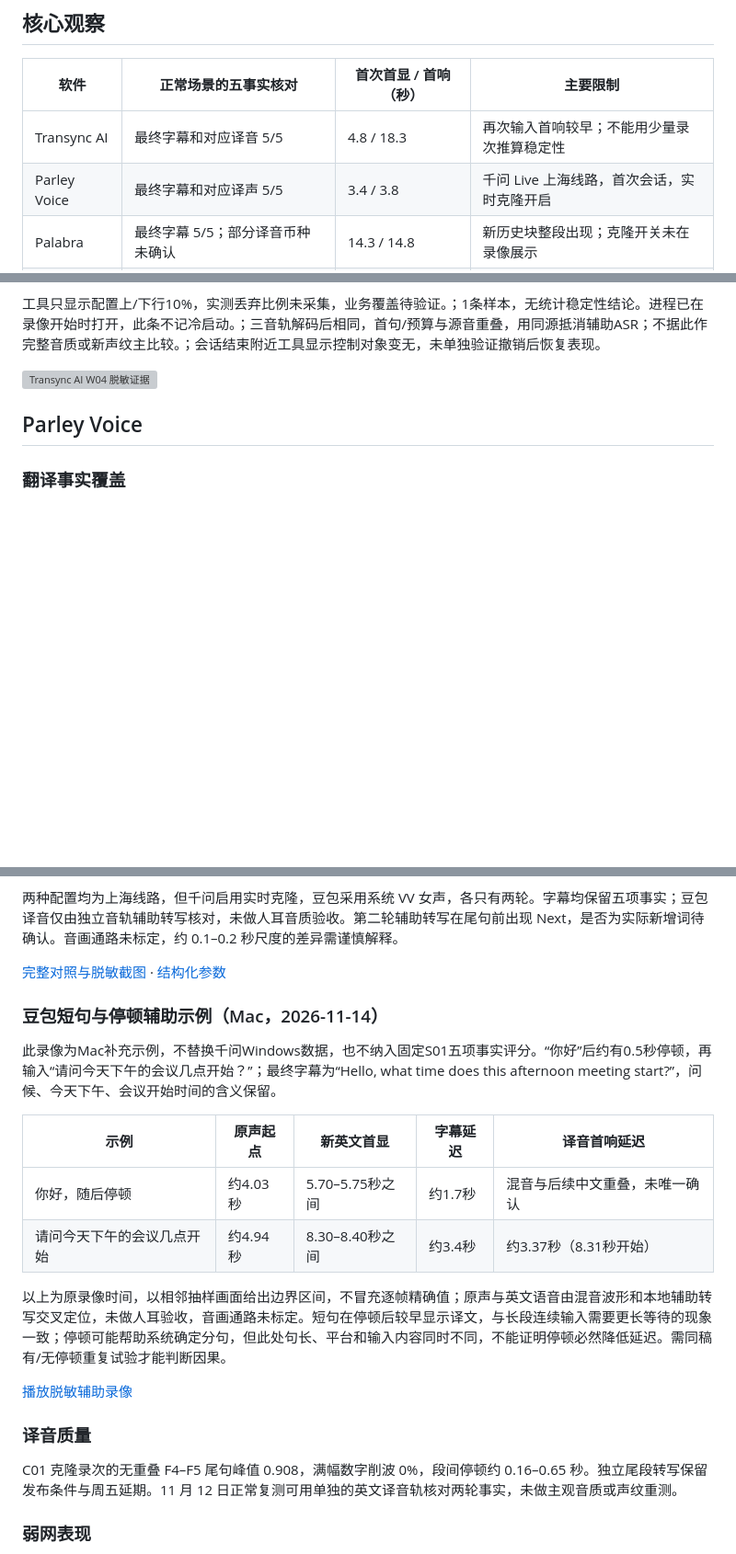
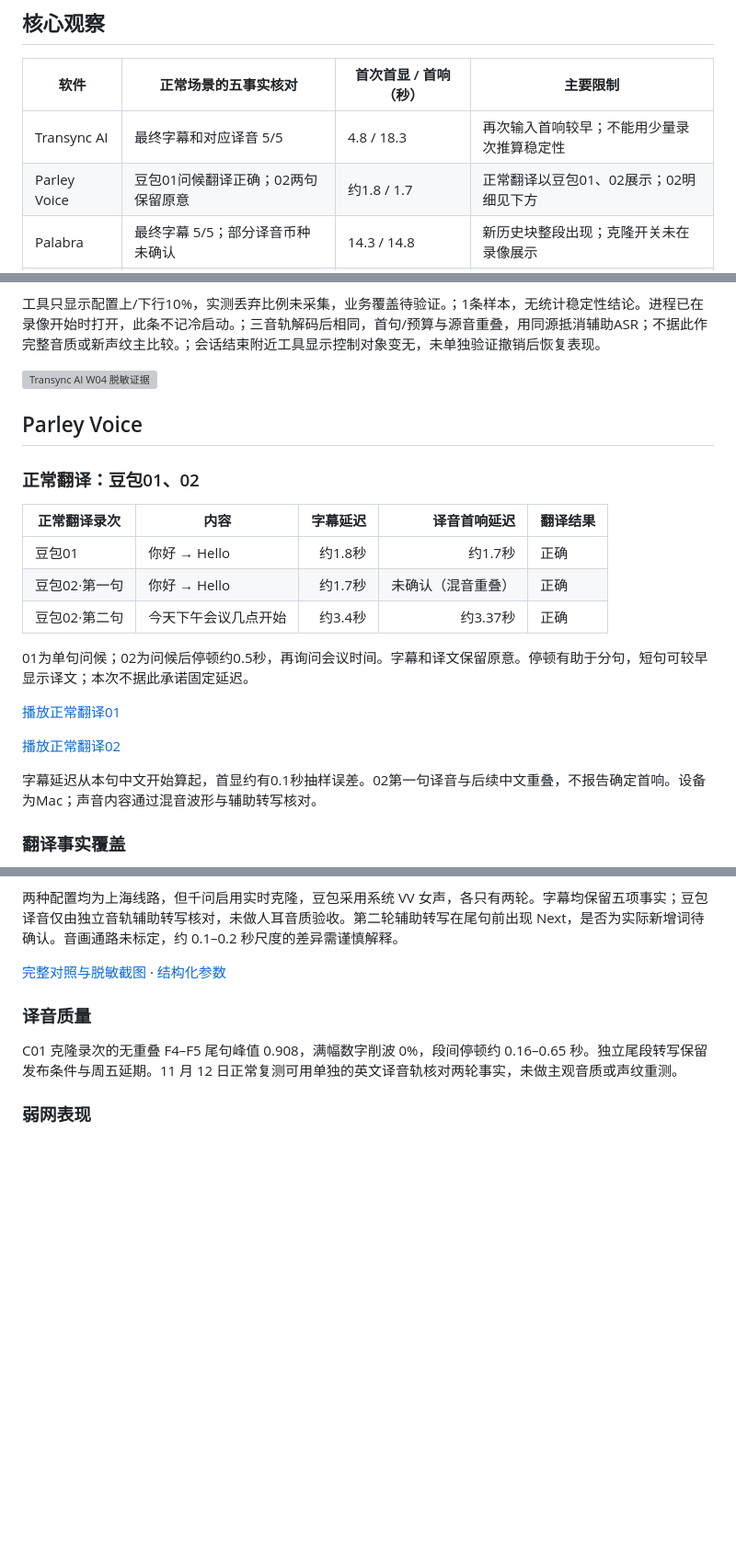
Before and after one commit to ElmerElla/simultaneous-translation-benchmark, a Markdown page: docs/report.md, 3 parts joined by grey strips. Shown at 92% size. Rendered like a GitHub page; blank space fills up the shorter version; grey boxes are pictures that could not be loaded.

```diff
--- a/docs/report.md
+++ b/docs/report.md
@@ -33,7 +33,7 @@ S01：请在下周二上午十点前确认测试结果，预算上限是三万
 | 软件 | 正常场景的五事实核对 | 首次首显 / 首响（秒） | 主要限制 |
 | --- | --- | --- | --- |
 | Transync AI | 最终字幕和对应译音 5/5 | 4.8 / 18.3 | 再次输入首响较早；不能用少量录次推算稳定性 |
-| Parley Voice | 最终字幕和对应译声 5/5 | 3.4 / 3.8 | 千问 Live 上海线路，首次会话，实时克隆开启 |
+| Parley Voice | 豆包01问候翻译正确；02两句保留原意 | 约1.8 / 1.7 | 正常翻译以豆包01、02展示；02明细见下方 |
 | Palabra | 最终字幕 5/5；部分译音币种未确认 | 14.3 / 14.8 | 新历史块整段出现；克隆开关未在录像展示 |
 | Maestra Live | 最终字幕及对应独立译音 5/5 | 3.7 / 16.0 | 首显常是未完成的中间稿 |
 | JotMe | 正常和 100ms 录次 3/5，金额错误 | 3.9 / 5.1 | 单独 10% 录次 5/5，不能归因为丢包改善 |
@@ -146,6 +146,23 @@ OBS录像离线观测；下列均从S01最早声学活动起算，顺序为“
 
 ## Parley Voice
 
+### 正常翻译：豆包01、02
+
+| 正常翻译录次 | 内容 | 字幕延迟 | 译音首响延迟 | 翻译结果 |
+| --- | --- | ---: | ---: | --- |
+| 豆包01 | 你好 → Hello | 约1.8秒 | 约1.7秒 | 正确 |
+| 豆包02·第一句 | 你好 → Hello | 约1.7秒 | 未确认（混音重叠） | 正确 |
+| 豆包02·第二句 | 今天下午会议几点开始 | 约3.4秒 | 约3.37秒 | 正确 |
+
+01为单句问候；02为问候后停顿约0.5秒，再询问会议时间。字幕和译文保留原意。停顿有助于分句，短句可较早显示译文；本次不据此承诺固定延迟。
+
+[播放正常翻译01](https://github.com/ElmerElla/simultaneous-translation-benchmark/releases/download/parley-doubao-normal-20261116/parley-doubao-normal-01-20261116.mp4)
+
+[播放正常翻译02](https://github.com/ElmerElla/simultaneous-translation-benchmark/releases/download/parley-doubao-normal-20261116/parley-doubao-normal-02-20261116.mp4)
+
+字幕延迟从本句中文开始算起，首显约有0.1秒抽样误差。02第一句译音与后续中文重叠，不报告确定首响。设备为Mac；声音内容通过混音波形与辅助转写核对。
+
+
 ### 翻译事实覆盖
 
 千问 Live 正常两轮及 100 ms 配置、10% 丢包配置、解除中断后重播三轮，英文字幕和录入译声均为 5/5。约 10 秒中断轮至重播前无新输出。豆包历史克隆 C01 仍为 3 项完整、1 项部分、1 项错误。
@@ -175,20 +192,6 @@ OBS录像离线观测；下列均从S01最早声学活动起算，顺序为“
 两种配置均为上海线路，但千问启用实时克隆，豆包采用系统 VV 女声，各只有两轮。字幕均保留五项事实；豆包译音仅由独立音轨辅助转写核对，未做人耳音质验收。第二轮辅助转写在尾句前出现 Next，是否为实际新增词待确认。音画通路未标定，约 0.1–0.2 秒尺度的差异需谨慎解释。
 
 [完整对照与脱敏截图](parley-parameters-20261114.md) · [结构化参数](../data/parley-parameters-20261114.json)
-
-### 豆包短句与停顿辅助示例（Mac，2026-11-14）
-
-此录像为Mac补充示例，不替换千问Windows数据，也不纳入固定S01五项事实评分。“你好”后约有0.5秒停顿，再输入“请问今天下午的会议几点开始？”；最终字幕为“Hello, what time does this afternoon meeting start?”，问候、今天下午、会议开始时间的含义保留。
-
-| 示例 | 原声起点 | 新英文首显 | 字幕延迟 | 译音首响延迟 |
-| --- | --- | --- | --- | --- |
-| 你好，随后停顿 | 约4.03秒 | 5.70–5.75秒之间 | 约1.7秒 | 混音与后续中文重叠，未唯一确认 |
-| 请问今天下午的会议几点开始 | 约4.94秒 | 8.30–8.40秒之间 | 约3.4秒 | 约3.37秒（8.31秒开始） |
-
-以上为原录像时间，以相邻抽样画面给出边界区间，不冒充逐帧精确值；原声与英文语音由混音波形和本地辅助转写交叉定位，未做人耳验收，音画通路未标定。短句在停顿后较早显示译文，与长段连续输入需要更长等待的现象一致；停顿可能帮助系统确定分句，但此处句长、平台和输入内容同时不同，不能证明停顿必然降低延迟。需同稿有/无停顿重复试验才能判断因果。
-
-[播放脱敏辅助录像](https://github.com/ElmerElla/simultaneous-translation-benchmark/releases/download/parley-doubao-pause-20261114/parley-doubao-pause-20261114.mp4)
-
 
 ### 译音质量
 
```
Also changed, not shown: README.md (+3 -1 lines), docs/parley-normal-20261116.md (added, +25 -0 lines), evidence/images/parley-doubao-normal-01.png (added), 6 other files.
